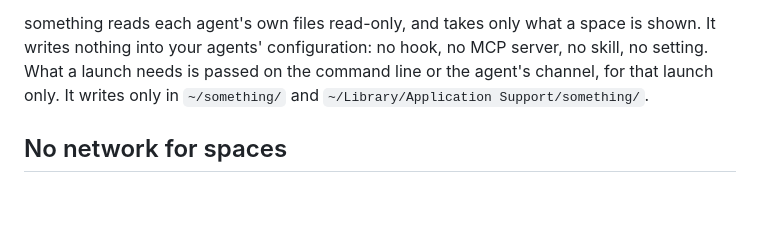
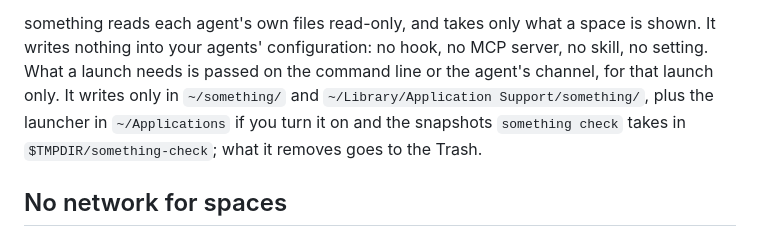
Before and after one commit to emiwltz/something, a Markdown page: README.md, the part around the change. Drawn GitHub-style; blank space fills up the shorter version.

Commit message:
README: where something writes, said in full
The launcher in ~/Applications (when turned on) and the snapshots something check takes
in $TMPDIR/something-check were missing from the promise; Emi agreed on 27 Oct 2026.

Co-Authored-By: Claude Opus 5.5 <noreply@anthropic.com>

```diff
--- a/README.md
+++ b/README.md
@@ -140,7 +140,8 @@ Every decision is yours, in a window of the Mac that a space cannot draw, imitat
 something reads each agent's own files read-only, and takes only what a space is shown. It writes nothing into your
 agents' configuration: no hook, no MCP server, no skill, no setting. What a launch needs is passed on the command line
 or the agent's channel, for that launch only. It writes only in `~/something/` and
-`~/Library/Application Support/something/`.
+`~/Library/Application Support/something/`, plus the launcher in `~/Applications` if you turn it on and the snapshots
+`something check` takes in `$TMPDIR/something-check`; what it removes goes to the Trash.
 
 ## No network for spaces
 
```
